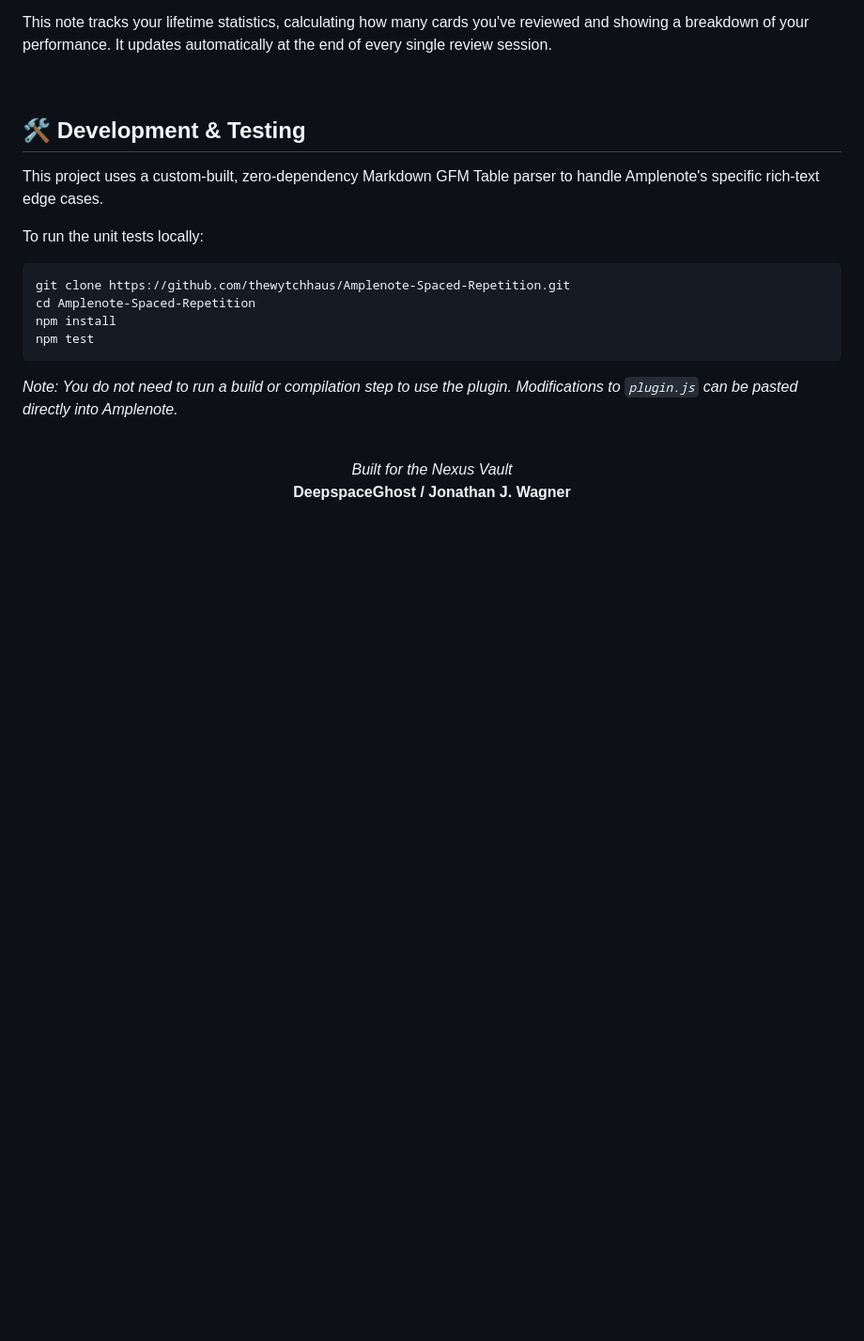
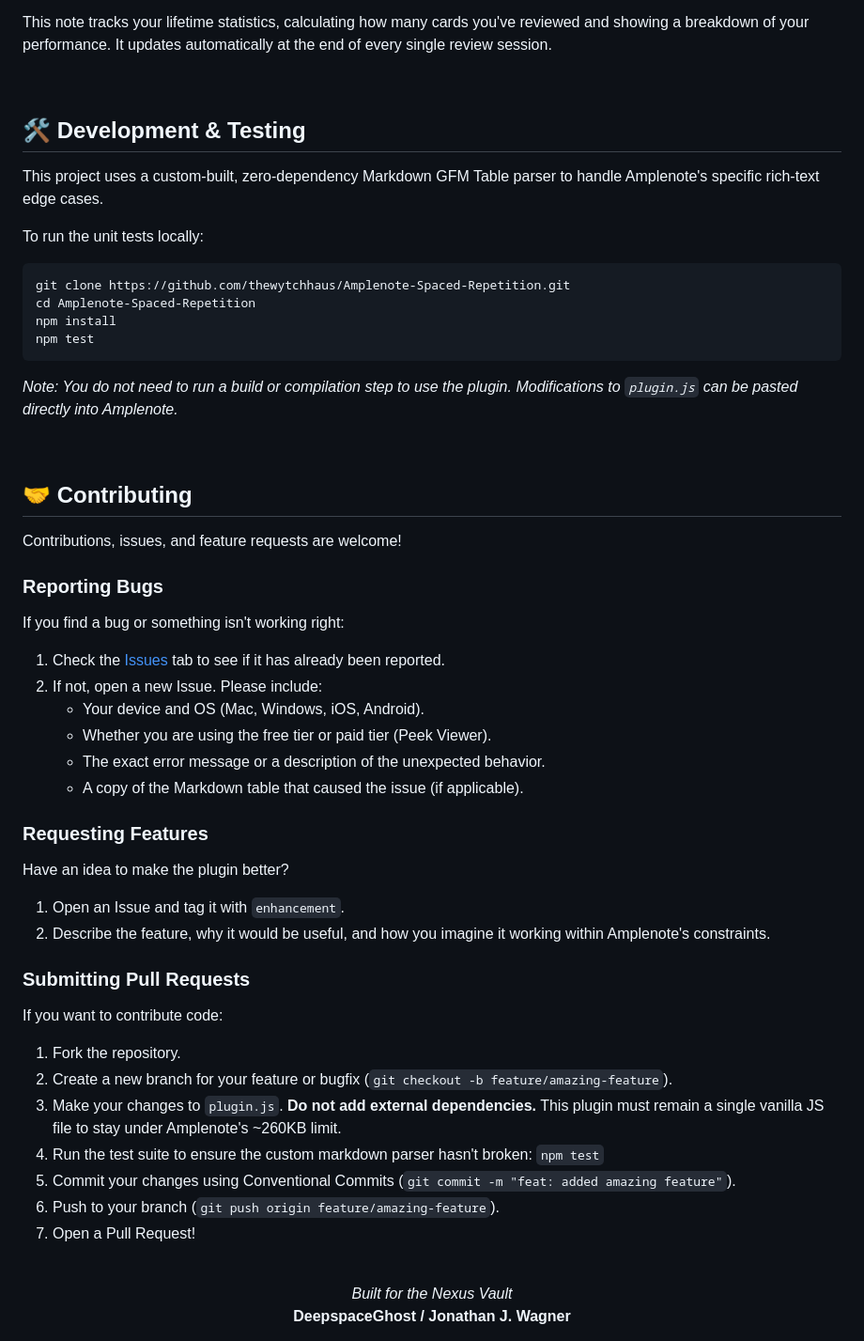
Before and after one commit to frostmute/Amplenote-Spaced-Repetition, a Markdown page: README.md, the part around the change. Shown at 94% size. Drawn GitHub-style; blank space fills up the shorter version.

Commit message:
docs: add contribution guidelines, PR/issue procedures, and formatting standards to README

```diff
--- a/README.md
+++ b/README.md
@@ -124,6 +124,36 @@ npm test
 
 <br>
 
+## 🤝 Contributing
+
+Contributions, issues, and feature requests are welcome!
+
+### Reporting Bugs
+If you find a bug or something isn't working right:
+1. Check the [Issues](https://github.com/frostmute/Amplenote-Spaced-Repetition/issues) tab to see if it has already been reported.
+2. If not, open a new Issue. Please include:
+   - Your device and OS (Mac, Windows, iOS, Android).
+   - Whether you are using the free tier or paid tier (Peek Viewer).
+   - The exact error message or a description of the unexpected behavior.
+   - A copy of the Markdown table that caused the issue (if applicable).
+
+### Requesting Features
+Have an idea to make the plugin better?
+1. Open an Issue and tag it with `enhancement`.
+2. Describe the feature, why it would be useful, and how you imagine it working within Amplenote's constraints.
+
+### Submitting Pull Requests
+If you want to contribute code:
+1. Fork the repository.
+2. Create a new branch for your feature or bugfix (`git checkout -b feature/amazing-feature`).
+3. Make your changes to `plugin.js`. **Do not add external dependencies.** This plugin must remain a single vanilla JS file to stay under Amplenote's ~260KB limit.
+4. Run the test suite to ensure the custom markdown parser hasn't broken: `npm test`
+5. Commit your changes using Conventional Commits (`git commit -m "feat: added amazing feature"`).
+6. Push to your branch (`git push origin feature/amazing-feature`).
+7. Open a Pull Request!
+
+<br>
+
 <div align="center">
   <i>Built for the Nexus Vault</i><br>
   <b>DeepspaceGhost / Jonathan J. Wagner</b>
```
